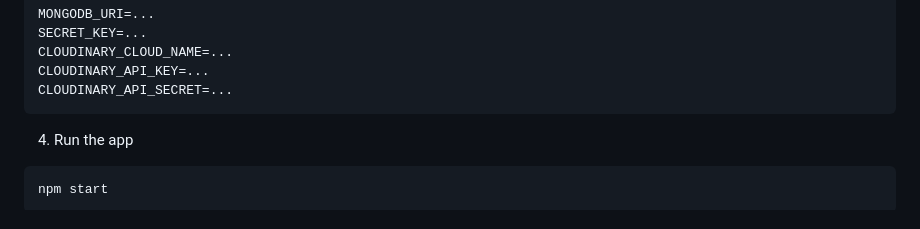
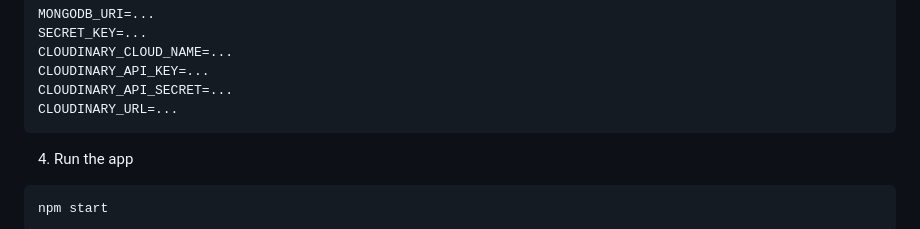
Before and after one commit to jillmpla/node_js_space_events_app, a Markdown page: README.md, the part around the change. Rendered like a GitHub page.

Commit message:
Updating...

````diff
--- a/README.md
+++ b/README.md
@@ -112,6 +112,7 @@ SECRET_KEY=...
 CLOUDINARY_CLOUD_NAME=...
 CLOUDINARY_API_KEY=...
 CLOUDINARY_API_SECRET=...
+CLOUDINARY_URL=...
 ```
 
 4) Run the app
````
